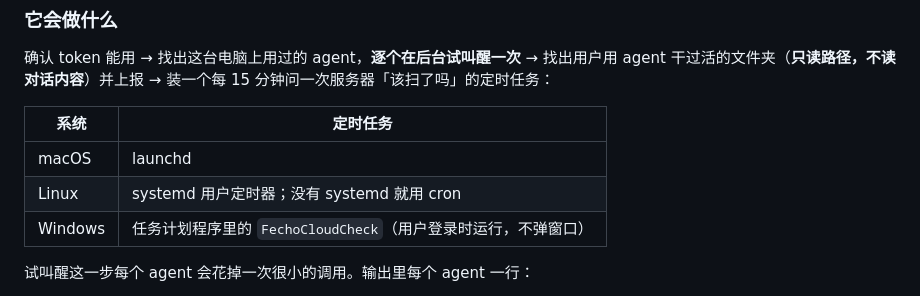
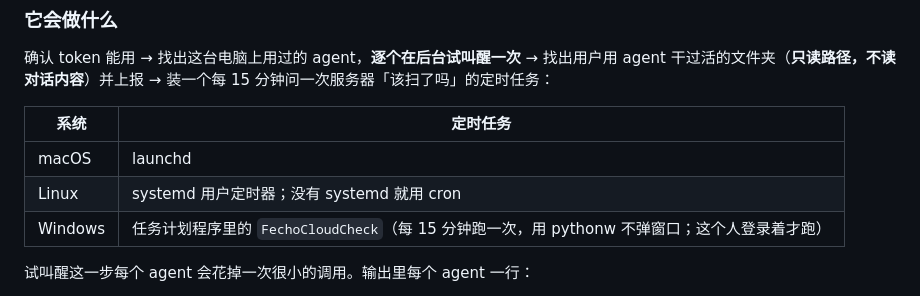
Before and after one commit to RachelXiaolan/fecho, a Markdown page: fecho/presets/install.md, the part around the change. Rendered like a GitHub page.

Commit message:
安装说明里 Windows 定时任务的说法改对
写的是「用户登录时运行」，实际建的是每 15 分钟跑一次的任务（schtasks /SC MINUTE /MO 15），
用 pythonw 不弹窗口，这个人登录着才跑。同事照着说明验收时对不上。

Co-Authored-By: Claude Opus 5 <noreply@anthropic.com>

```diff
--- a/fecho/presets/install.md
+++ b/fecho/presets/install.md
@@ -119,7 +119,7 @@ New-Item -ItemType Directory -Force "$HOME\.fecho-cloud" | Out-Null; Invoke-WebR
 |---|---|
 | macOS | launchd |
 | Linux | systemd 用户定时器；没有 systemd 就用 cron |
-| Windows | 任务计划程序里的 `FechoCloudCheck`（用户登录时运行，不弹窗口） |
+| Windows | 任务计划程序里的 `FechoCloudCheck`（每 15 分钟跑一次，用 pythonw 不弹窗口；这个人登录着才跑） |
 
 试叫醒这一步每个 agent 会花掉一次很小的调用。输出里每个 agent 一行：
 
```
